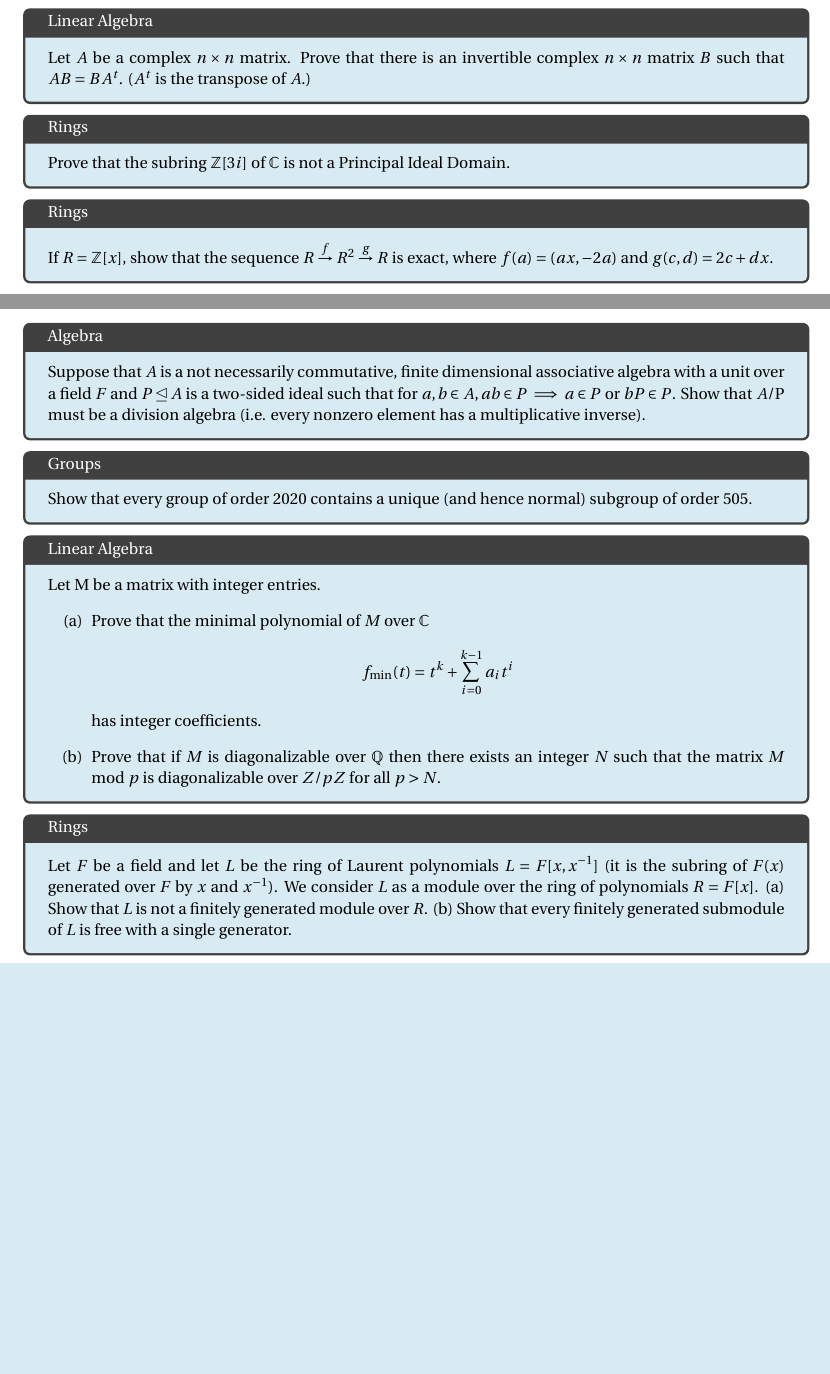
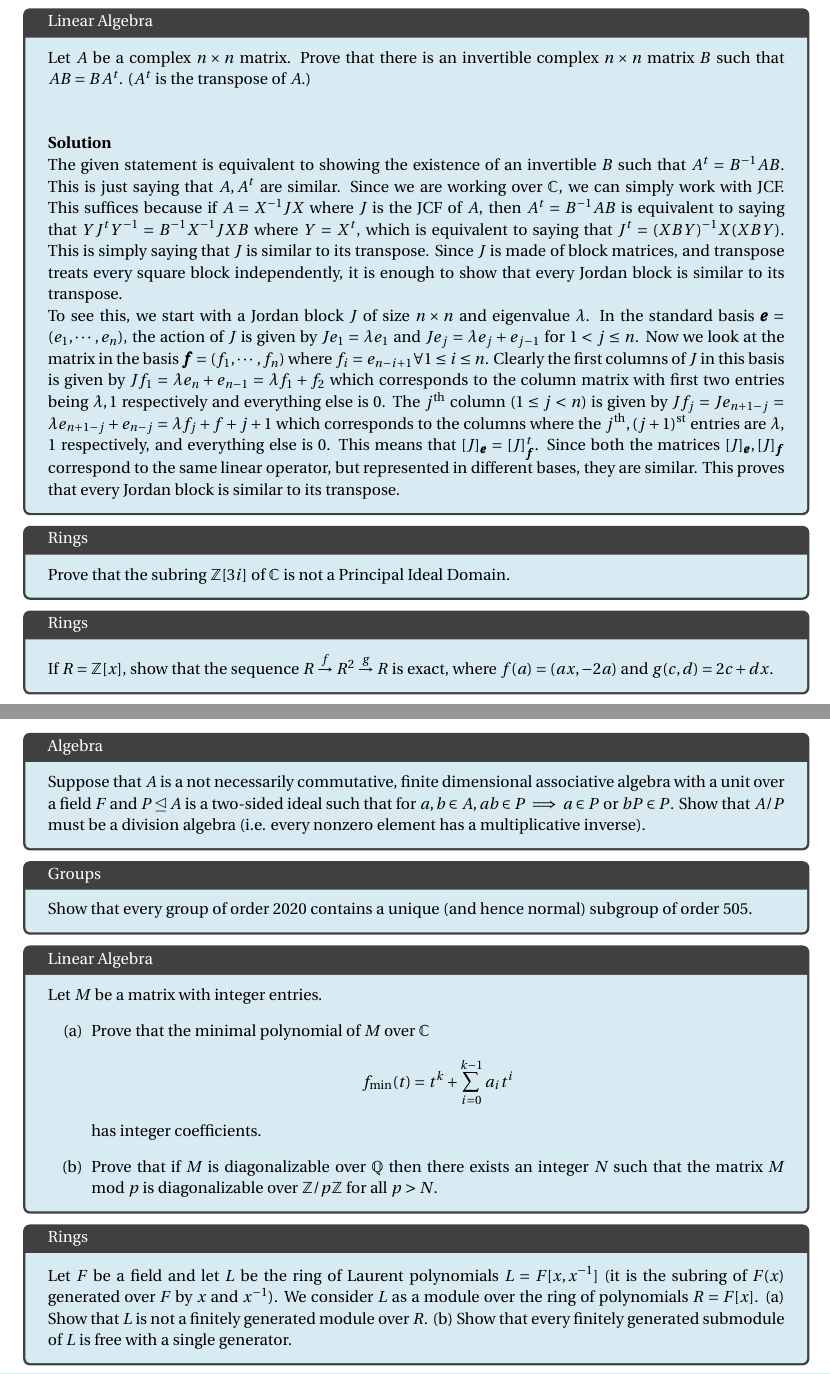
Before and after one commit to nilavam/nilavam.github.io, a LaTeX document (algebra_WQ/main.tex, which reads algebra_WQ/soln/S23/3.tex): two parts of pages 2 and 8 of 8, joined at a grey line, cut so that both start at the same text, the shorter picture padded with empty space. Compiled offline with pdfLaTeX.

Commit message:
update alg

```diff
--- a/algebra_WQ/main.tex
+++ b/algebra_WQ/main.tex
@@ -73,7 +73,7 @@ $$4x+3y+z=0, x+2y+3z=0, 3x+2y+5z=0$$ Show that $A$ is a cyclic abelian group, an
 %\rule{\textwidth}{2pt}
 \pb{Linear Algebra}{
 Let $A$ be a complex $n \times n$ matrix. Prove that there is an invertible complex $n \times n$ matrix $B$ such that $AB = BA^t$. ($A^t$ is the transpose of $A$.)
-%\import{./soln/S23/}{3.tex}
+\import{./soln/S23/}{3.tex}
 }
 
 %%%%%%%%%%%%%%%%%%%%%%%%%%%%%%%%%%%%%%%%%%%%%%%%%%%%%%%%%%%%%%%%%%
@@ -371,7 +371,7 @@ Prove that in the group $\Q/\Z$ for any natural number $n$ there exists exactly
 %%%%%%%%%%%%%%%%%%%%%%%%%%%%%%%%%%%%%%%%%%%%%%%%%%%%%%%%%%%%%%%%%%
 %\rule{\textwidth}{2pt}
 \pb{Algebra}{
-Suppose that $A$ is a not necessarily commutative, finite dimensional associative algebra with a unit over a field $F$ and $P \unlhd A$ is a two-sided ideal such that for $a,b\in A, ab\in P \implies a\in P$ or $bP\in P$. Show that $A/$P must be a division algebra (i.e. every nonzero element has a multiplicative inverse).
+Suppose that $A$ is a not necessarily commutative, finite dimensional associative algebra with a unit over a field $F$ and $P \unlhd A$ is a two-sided ideal such that for $a,b\in A, ab\in P \implies a\in P$ or $bP\in P$. Show that $A/P$ must be a division algebra (i.e. every nonzero element has a multiplicative inverse).
 %\import{./soln/S20/}{1.tex}
 }
 
@@ -388,10 +388,10 @@ Show that every group of order $2020$ contains a unique (and hence normal) subgr
 %%%%%%%%%%%%%%%%%%%%%%%%%%%%%%%%%%%%%%%%%%%%%%%%%%%%%%%%%%%%%%%%%%
 %\rule{\textwidth}{2pt}
 \pb{Linear Algebra}{
-Let M be a matrix with integer entries.
+Let $M$ be a matrix with integer entries.
 \begin{enumerate}[label=(\alph*)]
 \item Prove that the minimal polynomial of $M$ over $\C$ $$f_{\min}(t) = t^k + \sum_{i=0}^{k-1}a_it^i$$ has integer coefficients.
-\item Prove that if $M$ is diagonalizable over $\Q$ then there exists an integer $N$ such that the matrix $M \mod p$ is diagonalizable over $Z/pZ$ for all $p > N$.
+\item Prove that if $M$ is diagonalizable over $\Q$ then there exists an integer $N$ such that the matrix $M \mod p$ is diagonalizable over $\Z/p\Z$ for all $p > N$.
 \end{enumerate}
 %\import{./soln/S20/}{3.tex}
 }
--- a/algebra_WQ/soln/S23/3.tex
+++ b/algebra_WQ/soln/S23/3.tex
@@ -1,3 +1,5 @@
 \begin{sol}
+The given statement is equivalent to showing the existence of an invertible $B$ such that $A^t=B^{-1}AB$. This is just saying that $A,A^t$ are similar. Since we are working over $\C$, we can simply work with JCF. This suffices because if $A=X^{-1}JX$ where $J$ is the JCF of $A$, then $A^{t}=B^{-1}AB$ is equivalent to saying that $YJ^tY^{-1} = B^{-1}X^{-1}JXB$ where $Y = X^t$, which is equivalent to saying that $J^t = (XBY)^{-1}X (XBY)$. This is simply saying that $J$ is similar to its transpose. Since $J$ is made of block matrices, and transpose treats every square block independently, it is enough to show that every Jordan block is similar to its transpose.
 
+To see this, we start with a Jordan block $J$ of size $n\times n$ and eigenvalue $\lambda$. In the standard basis $\pmb e=(e_1,\cdots,e_n)$, the action of $J$ is given by $Je_1 = \lambda e_1$ and $Je_j = \lambda e_j+e_{j-1}$ for $1<j\leq n$. Now we look at the matrix in the basis $\pmb f = (f_1,\cdots,f_n)$ where $f_i = e_{n-i+1}\forall 1\leq i\leq n$. Clearly the first columns of $J$ in this basis is given by $Jf_1 = \lambda e_n + e_{n-1} = \lambda f_1 + f_2$ which corresponds to the column matrix with first two entries being $\lambda, 1$ respectively and everything else is $0$. The $j^{\text{th}}$ column $(1\leq j<n)$ is given by $Jf_j = Je_{n+1-j} = \lambda e_{n+1-j} + e_{n-j} = \lambda f_j + f+{j+1}$ which corresponds to the columns where the $j^{\text{th}}, (j+1)^{\text{st}}$ entries are $\lambda$, $1$ respectively, and everything else is $0$. This means that $[J]_{\pmb e} = [J]_{\pmb f}^t$. Since both the matrices $[J]_{\pmb e}, [J]_{\pmb f}$ correspond to the same linear operator, but represented in different bases, they are similar. This proves that every Jordan block is similar to its transpose.
 \end{sol}
```
Also changed, not shown: algebra_WQ/soln/S22/2.tex (deleted, +0 -3 lines), algebra_WQ/soln/S22/5.tex (deleted, +0 -3 lines), Flight Confirmation - Sun Country Airlines.pdf (added), Rutgers University Mail - [GSA_MARKET] For Rent: Room with private bath in New Brunswick.pdf (added), algebra_WQ/main.pdf, algebra_WQ/main.tex (12 more changed lines), 20 other files.
